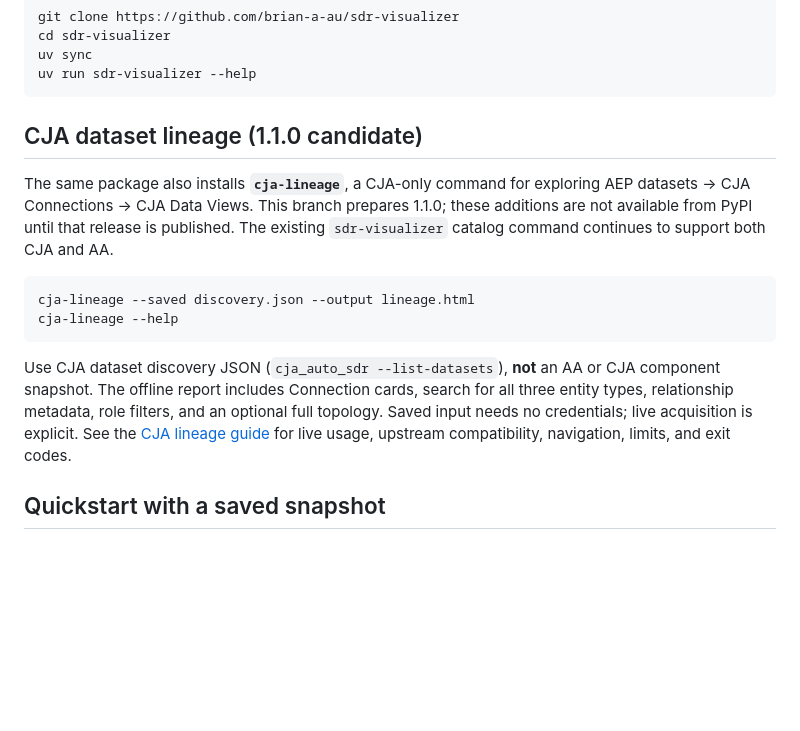
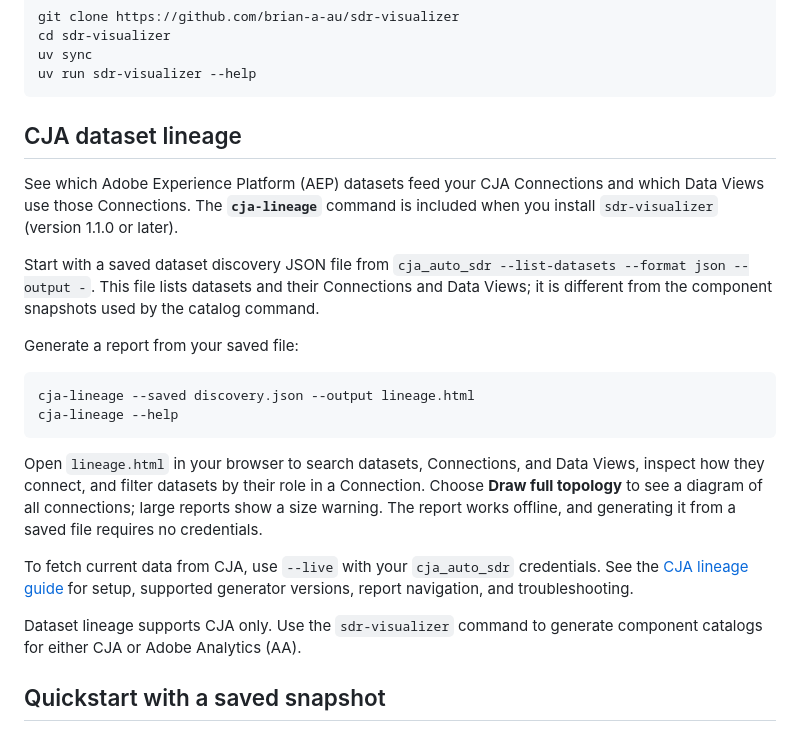
Before and after one commit to brian-a-au/sdr-visualizer, a Markdown page: README.md, the part around the change. Drawn GitHub-style; blank space fills up the shorter version.

Commit message:
chore(docs): clarify CJA dataset lineage usage (#39)

````diff
--- a/README.md
+++ b/README.md
@@ -57,24 +57,36 @@ uv sync
 uv run sdr-visualizer --help
 ```
 
-## CJA dataset lineage (1.1.0 candidate)
+## CJA dataset lineage
 
-The same package also installs **`cja-lineage`**, a CJA-only command for exploring
-AEP datasets → CJA Connections → CJA Data Views. This branch prepares 1.1.0;
-these additions are not available from PyPI until that release is published.
-The existing `sdr-visualizer` catalog command continues to support both CJA and AA.
+See which Adobe Experience Platform (AEP) datasets feed your CJA Connections
+and which Data Views use those Connections. The **`cja-lineage`** command is
+included when you install `sdr-visualizer` (version 1.1.0 or later).
+
+Start with a saved dataset discovery JSON file from
+`cja_auto_sdr --list-datasets --format json --output -`. This file lists datasets
+and their Connections and Data Views; it is different from the component
+snapshots used by the catalog command.
+
+Generate a report from your saved file:
 
 ```bash
 cja-lineage --saved discovery.json --output lineage.html
 cja-lineage --help
 ```
 
-Use CJA dataset discovery JSON (`cja_auto_sdr --list-datasets`), **not** an AA or
-CJA component snapshot. The offline report includes Connection cards, search
-for all three entity types, relationship metadata, role filters, and an optional
-full topology. Saved input needs no credentials; live acquisition is explicit.
+Open `lineage.html` in your browser to search datasets, Connections, and Data
+Views, inspect how they connect, and filter datasets by their role in a
+Connection. Choose **Draw full topology** to see a diagram of all connections;
+large reports show a size warning. The report works offline, and generating it
+from a saved file requires no credentials.
+
+To fetch current data from CJA, use `--live` with your `cja_auto_sdr` credentials.
 See the [CJA lineage guide](https://github.com/brian-a-au/sdr-visualizer/blob/main/docs/LINEAGE.md)
-for live usage, upstream compatibility, navigation, limits, and exit codes.
+for setup, supported generator versions, report navigation, and troubleshooting.
+
+Dataset lineage supports CJA only. Use the `sdr-visualizer` command to generate
+component catalogs for either CJA or Adobe Analytics (AA).
 
 ## Quickstart with a saved snapshot
 
````
Also changed, not shown: CHANGELOG.md (+5 -0 lines), docs/LINEAGE.md (+12 -12 lines).
